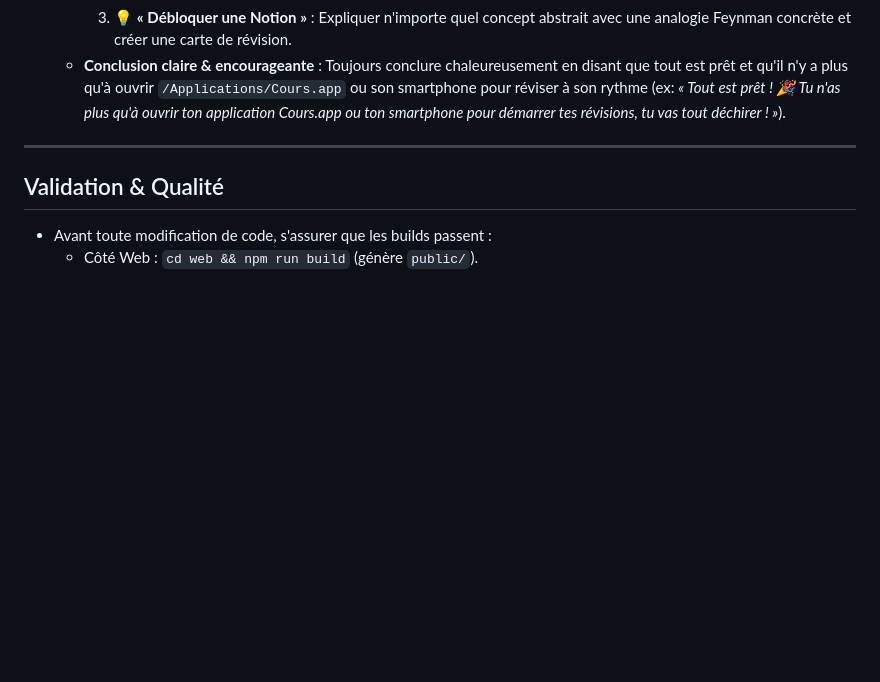
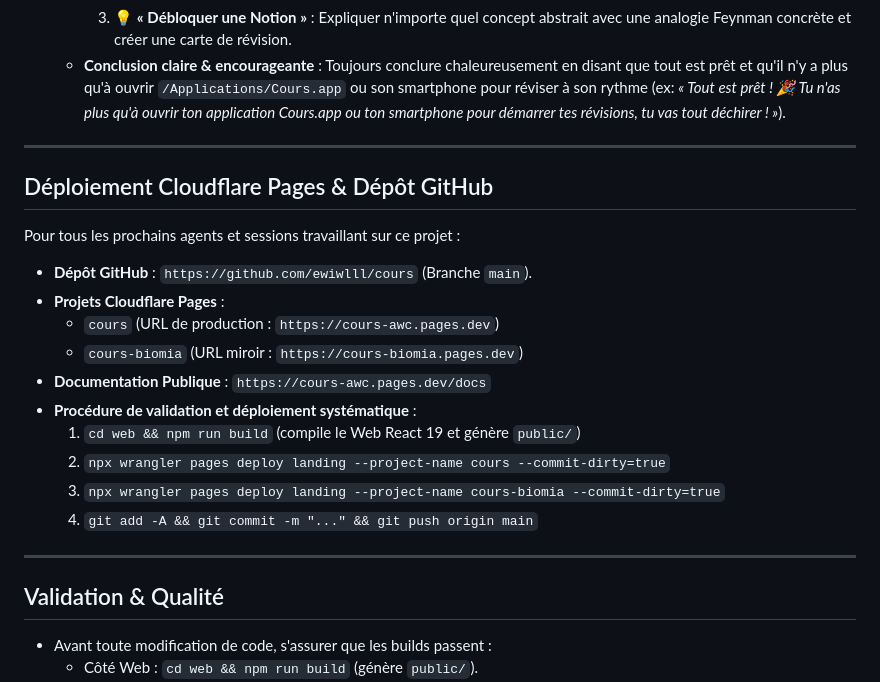
Before and after one commit to ewiwlll/cours, a Markdown page: AGENTS.md, the part around the change. Rendered like a GitHub page; blank space fills up the shorter version.

Commit message:
docs(agent): persist permanent Cloudflare Pages and GitHub deployment instructions for future sessions

```diff
--- a/AGENTS.md
+++ b/AGENTS.md
@@ -92,6 +92,22 @@ Pour que l'expérience soit ultra-simple pour n'importe quel étudiant sans comp
 
 ---
 
+## Déploiement Cloudflare Pages & Dépôt GitHub
+
+Pour tous les prochains agents et sessions travaillant sur ce projet :
+- **Dépôt GitHub** : `https://github.com/ewiwlll/cours` (Branche `main`).
+- **Projets Cloudflare Pages** :
+  - `cours` (URL de production : `https://cours-awc.pages.dev`)
+  - `cours-biomia` (URL miroir : `https://cours-biomia.pages.dev`)
+- **Documentation Publique** : `https://cours-awc.pages.dev/docs`
+- **Procédure de validation et déploiement systématique** :
+  1. `cd web && npm run build` (compile le Web React 19 et génère `public/`)
+  2. `npx wrangler pages deploy landing --project-name cours --commit-dirty=true`
+  3. `npx wrangler pages deploy landing --project-name cours-biomia --commit-dirty=true`
+  4. `git add -A && git commit -m "..." && git push origin main`
+
+---
+
 ## Validation & Qualité
 
 - Avant toute modification de code, s'assurer que les builds passent :
```
